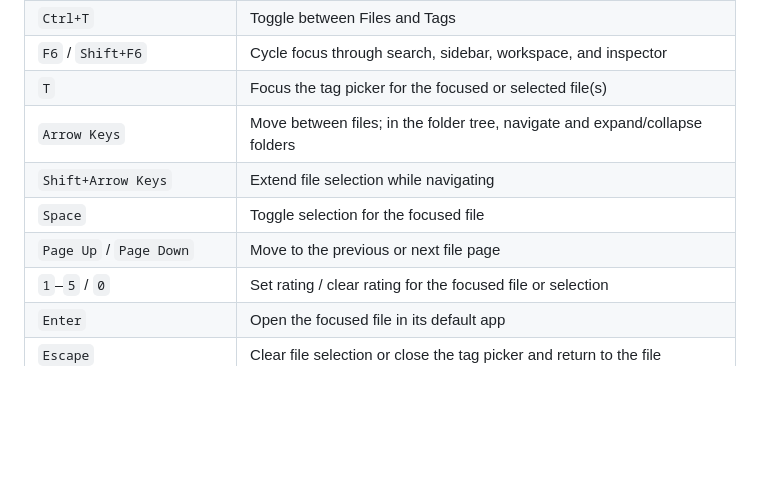
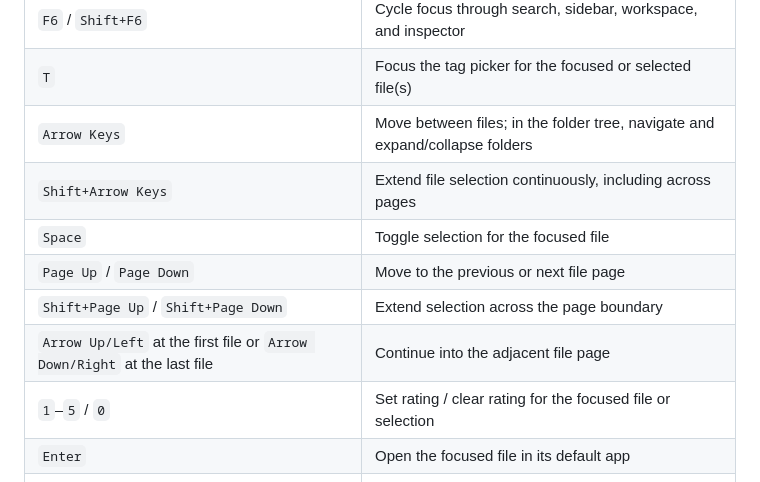
Before and after one commit to Vraxo/Tagium, a Markdown page: README.md, the part around the change. GitHub-like rendering; blank space fills up the shorter version.

Commit message:
Document continuous cross-page keyboard navigation

```diff
--- a/README.md
+++ b/README.md
@@ -100,9 +100,11 @@ Space-separated terms combine with `AND`. Prefix any token with `-` to exclude m
 | `F6` / `Shift+F6` | Cycle focus through search, sidebar, workspace, and inspector |
 | `T` | Focus the tag picker for the focused or selected file(s) |
 | `Arrow Keys` | Move between files; in the folder tree, navigate and expand/collapse folders |
-| `Shift+Arrow Keys` | Extend file selection while navigating |
+| `Shift+Arrow Keys` | Extend file selection continuously, including across pages |
 | `Space` | Toggle selection for the focused file |
 | `Page Up` / `Page Down` | Move to the previous or next file page |
+| `Shift+Page Up` / `Shift+Page Down` | Extend selection across the page boundary |
+| `Arrow Up/Left` at the first file or `Arrow Down/Right` at the last file | Continue into the adjacent file page |
 | `1`–`5` / `0` | Set rating / clear rating for the focused file or selection |
 | `Enter` | Open the focused file in its default app |
 | `Escape` | Clear file selection or close the tag picker and return to the file |
```
